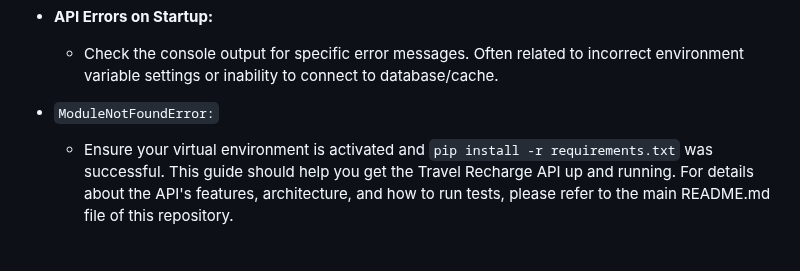
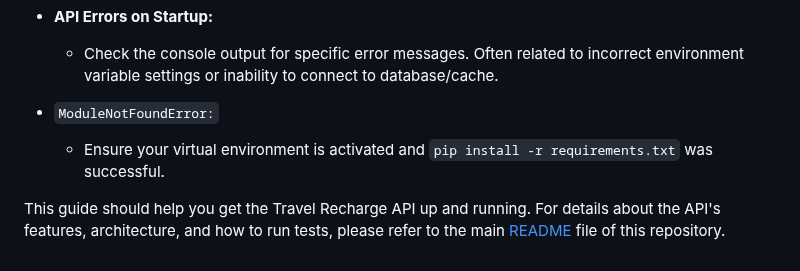
Before and after one commit to FreddyB200/sistema-recarga-viajes-backend, a Markdown page: deployment.md, the part around the change. Rendered like a GitHub page.

Commit message:
docs: Update deployment.md

```diff
--- a/deployment.md
+++ b/deployment.md
@@ -166,4 +166,5 @@ The application should now be available at `http://127.0.0.1:8000.` You can acce
   - Check the console output for specific error messages. Often related to incorrect environment variable settings or inability to connect to database/cache.
 - `ModuleNotFoundError:`
   - Ensure your virtual environment is activated and `pip install -r requirements.txt` was successful.
-This guide should help you get the Travel Recharge API up and running. For details about the API's features, architecture, and how to run tests, please refer to the main README.md file of this repository.
+
+This guide should help you get the Travel Recharge API up and running. For details about the API's features, architecture, and how to run tests, please refer to the main [README](README.md) file of this repository.
```
